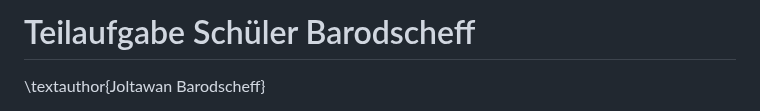
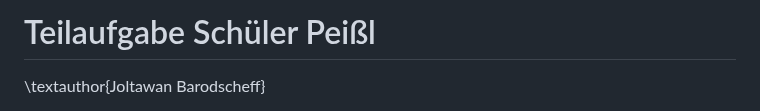
Before and after one commit to PeisslNevio/da-conquerthecastle, a Markdown page: Diplomarbeit/31-ausarbeitung-peißl.md, the part around the change. Drawn GitHub-style.

```diff
--- a/Diplomarbeit/31-ausarbeitung-schueler1.md
+++ b/Diplomarbeit/31-ausarbeitung-peißl.md
@@ -1,4 +1,4 @@
-# Teilaufgabe Schüler Barodscheff
+# Teilaufgabe Schüler Peißl
 \textauthor{Joltawan Barodscheff}
 
 Dieses Kapitel wird oft auch als _Literaturrecherche_ bezeichnet. Da gehört alles rein was der __normale__ Leser braucht um den praktischen Ansatz zu verstehen. Das bedeutet Sie brauchen einen roten Faden !
```
